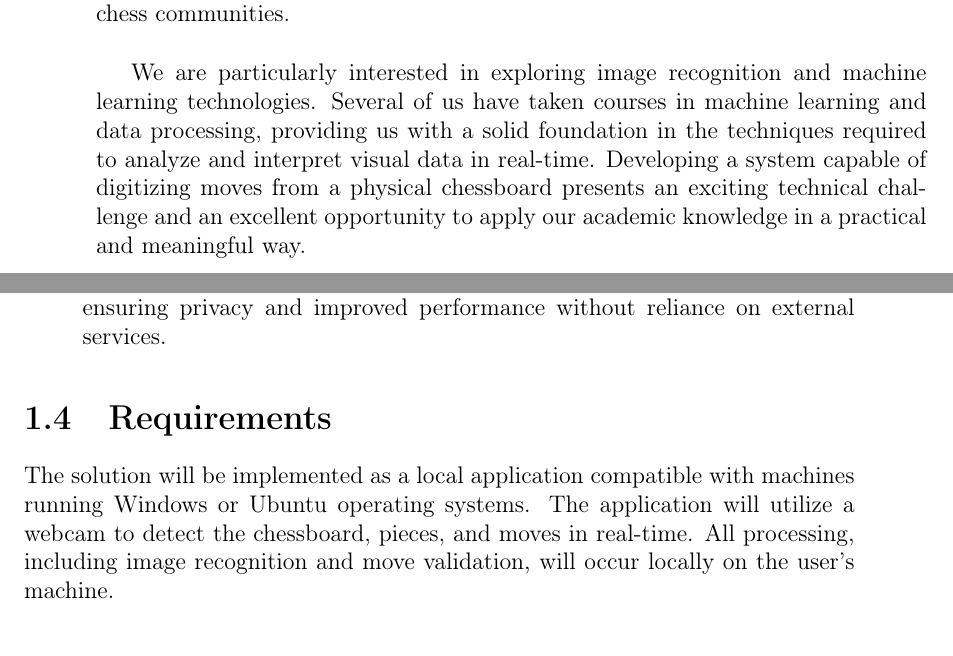
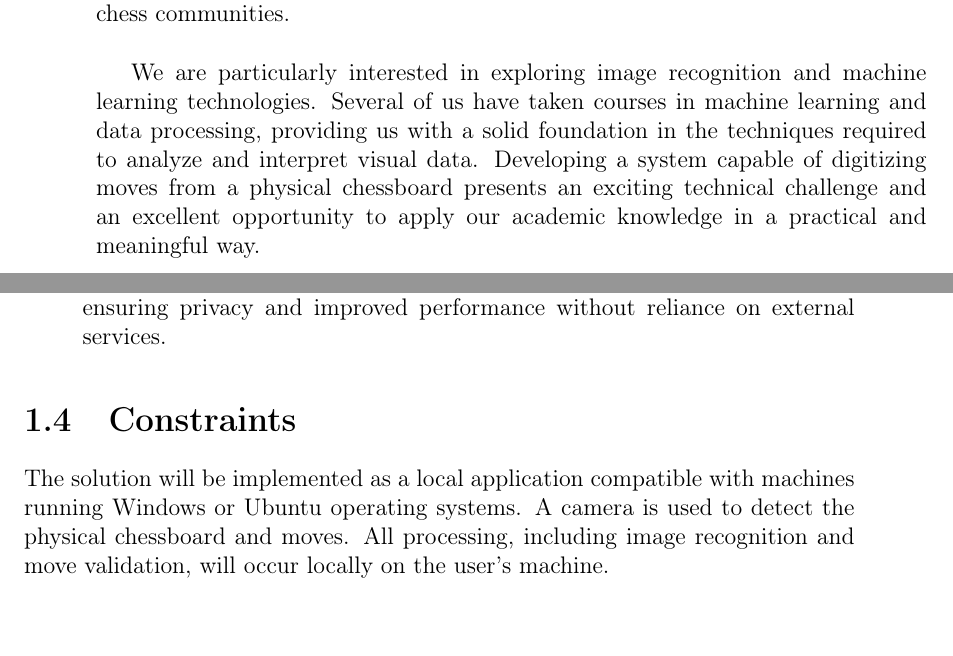
Before and after one commit to bachelor-gruppe-04/documentation, a LaTeX thesis (main.tex, which reads chapters/03-introduction.tex): two parts of pages 18 and 19 of 92, joined at a grey line, cut so that both start at the same text. Compiled offline with pdfLaTeX; TikZ figures are drawn from their code, not taken from saved files.

Commit message:
Changed requirements to constraints

```diff
--- a/chapters/03-introduction.tex
+++ b/chapters/03-introduction.tex
@@ -15,7 +15,7 @@ Documenting and analyzing chess games played on traditional boards often require
 
 The team chose to work on the project \textbf{Live Digitization of Chess Games}, as it combines our shared interests in both chess and technology. All group members have experience with chess, whether as a hobby or through active involvement in chess communities. \\
 
-We are particularly interested in exploring image recognition and machine learning technologies. Several of us have taken courses in machine learning and data processing, providing us with a solid foundation in the techniques required to analyze and interpret visual data in real-time. Developing a system capable of digitizing moves from a physical chessboard presents an exciting technical challenge and an excellent opportunity to apply our academic knowledge in a practical and meaningful way.
+We are particularly interested in exploring image recognition and machine learning technologies. Several of us have taken courses in machine learning and data processing, providing us with a solid foundation in the techniques required to analyze and interpret visual data. Developing a system capable of digitizing moves from a physical chessboard presents an exciting technical challenge and an excellent opportunity to apply our academic knowledge in a practical and meaningful way.
 
 
 \section{Objective}
@@ -31,9 +31,9 @@ The objective of this project is to develop a desktop application that digitizes
     services.
 \end{itemize}
 
-\section{Requirements}
+\section{Constraints}
 
-The solution will be implemented as a local application compatible with machines running Windows or Ubuntu operating systems. The application will utilize a webcam to detect the chessboard, pieces, and moves in real-time. All processing, including image recognition and move validation, will occur locally on the user's machine.
+The solution will be implemented as a local application compatible with machines running Windows or Ubuntu operating systems. A camera is used to detect the physical chessboard and moves. All processing, including image recognition and move validation, will occur locally on the user's machine.
 
 \section{Equipment}
 The following equipment was used throughout the project:
```
Also changed, not shown: chapters/03-introduction.tex (2 more changed lines).
